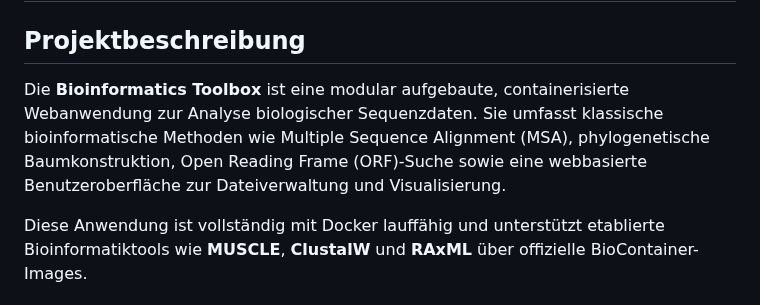
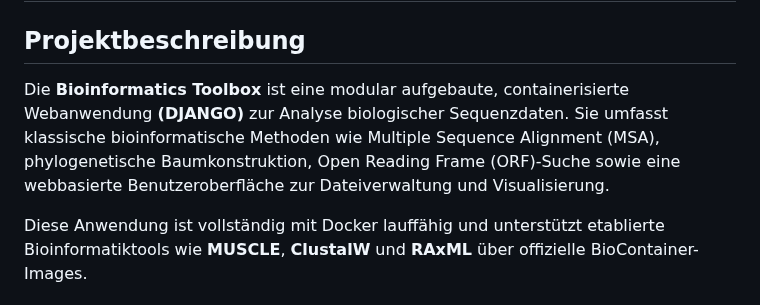
Before and after one commit to yazan1kasem/BioinformaticsToolbox, a Markdown page: README.md, the part around the change. Rendered like a GitHub page.

```diff
--- a/README.md
+++ b/README.md
@@ -2,7 +2,7 @@
 
 ## Projektbeschreibung
 
-Die **Bioinformatics Toolbox** ist eine modular aufgebaute, containerisierte Webanwendung zur Analyse biologischer Sequenzdaten. Sie umfasst klassische bioinformatische Methoden wie Multiple Sequence Alignment (MSA), phylogenetische Baumkonstruktion, Open Reading Frame (ORF)-Suche sowie eine webbasierte Benutzeroberfläche zur Dateiverwaltung und Visualisierung.
+Die **Bioinformatics Toolbox** ist eine modular aufgebaute, containerisierte Webanwendung **(DJANGO)** zur Analyse biologischer Sequenzdaten. Sie umfasst klassische bioinformatische Methoden wie Multiple Sequence Alignment (MSA), phylogenetische Baumkonstruktion, Open Reading Frame (ORF)-Suche sowie eine webbasierte Benutzeroberfläche zur Dateiverwaltung und Visualisierung.
 
 Diese Anwendung ist vollständig mit Docker lauffähig und unterstützt etablierte Bioinformatiktools wie **MUSCLE**, **ClustalW** und **RAxML** über offizielle BioContainer-Images.
 
```
